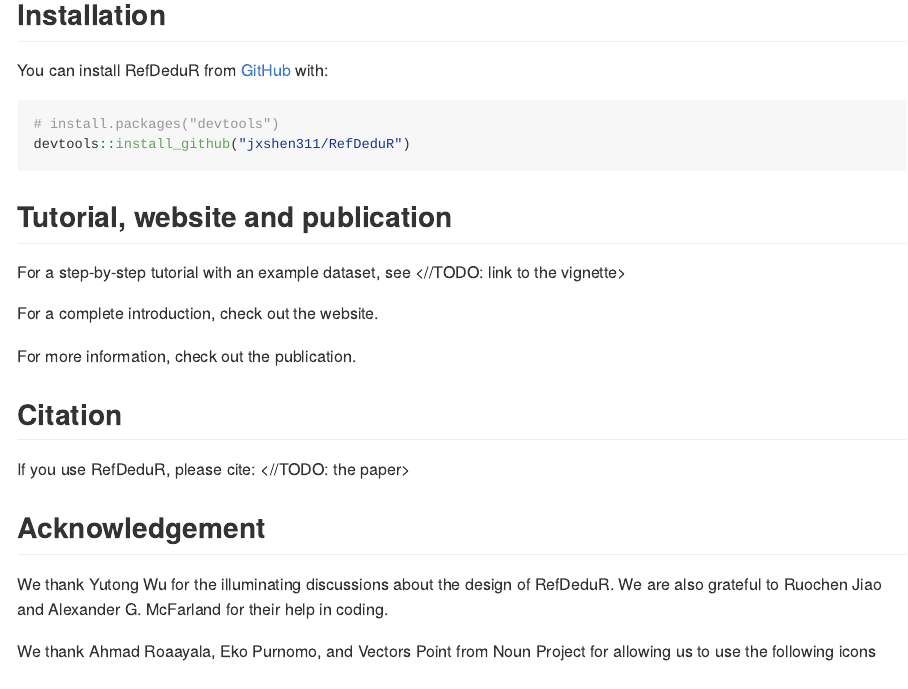
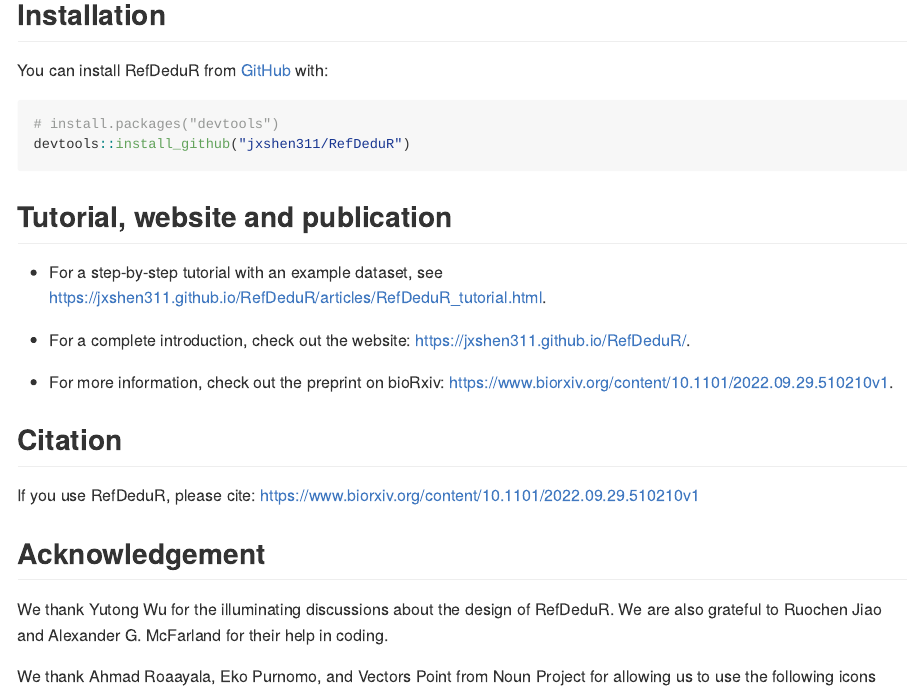
Before and after one commit to jxshen311/RefDeduR, an R Markdown document (README.Rmd): the page in a window 1100 px wide, from 460 px down. The pictures show the output file README.md that the author committed with the source, drawn offline in the style of GitHub; badge pictures from the web are left out.

Commit message:
add preprint and website info to README

```diff
--- a/README.Rmd
+++ b/README.Rmd
@@ -40,15 +40,15 @@
 
 ## Tutorial, website and publication
 
-For a step-by-step tutorial with an example dataset, see <//TODO: link to the vignette>
+- For a step-by-step tutorial with an example dataset, see https://jxshen311.github.io/RefDeduR/articles/RefDeduR_tutorial.html.
 
-For a complete introduction, check out the website.
+- For a complete introduction, check out the website: https://jxshen311.github.io/RefDeduR/.
 
-For more information, check out the publication.
+- For more information, check out the preprint on bioRxiv: https://www.biorxiv.org/content/10.1101/2022.09.29.510210v1.
 
 ## Citation
 
-If you use RefDeduR, please cite: <//TODO: the paper>
+If you use RefDeduR, please cite: https://www.biorxiv.org/content/10.1101/2022.09.29.510210v1
 
 ## Acknowledgement
 
```
Also changed, not shown: vignettes/RefDeduR_tutorial.Rmd (+1 -1 lines), README.md, docs/pkgdown.yml, docs/search.json, 4 other files.
